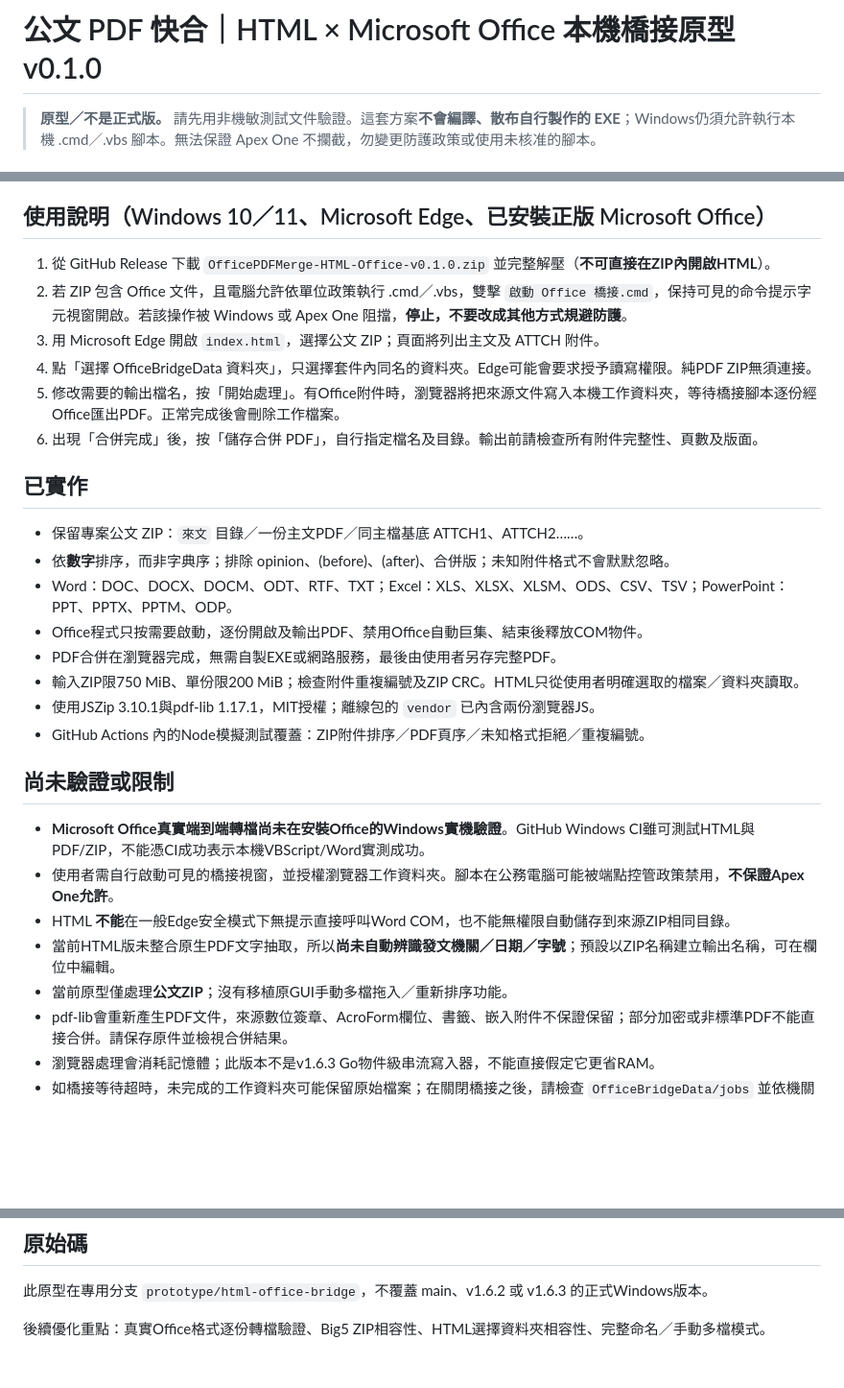
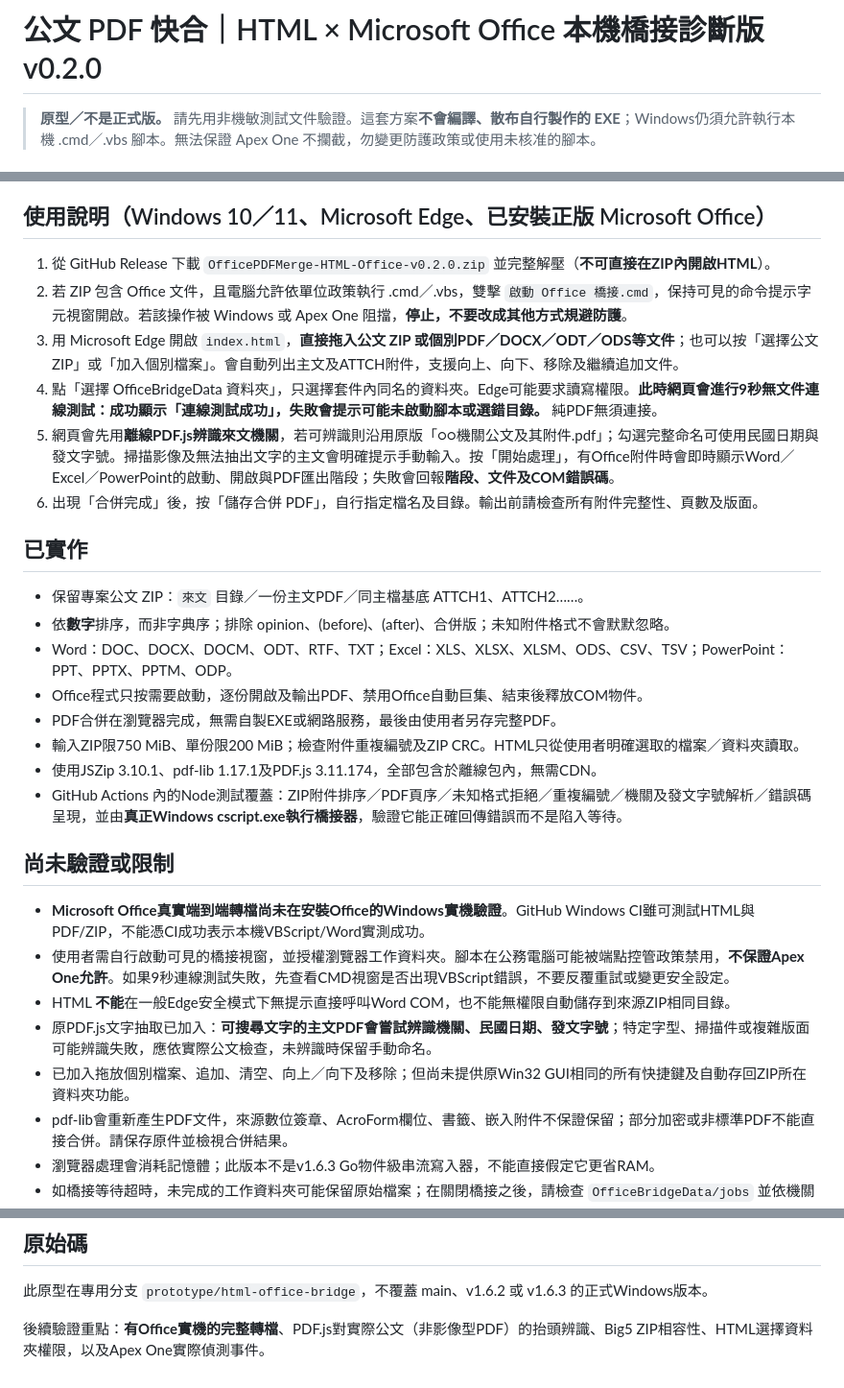
Before and after one commit to yorkson99-dev/official-pdf-merge, a Markdown page: html-office-prototype/README.md, 3 parts joined by grey strips. Shown at 96% size. Rendered like a GitHub page; blank space fills up the shorter version.

Commit message:
docs(html): v0.2.0 conversion-stage diagnostics, Office handshake, drag-drop and restored letter heading extraction

```diff
--- a/html-office-prototype/README.md
+++ b/html-office-prototype/README.md
@@ -1,4 +1,4 @@
-# 公文 PDF 快合｜HTML × Microsoft Office 本機橋接原型 v0.1.0
+# 公文 PDF 快合｜HTML × Microsoft Office 本機橋接診斷版 v0.2.0
 
 > **原型／不是正式版。** 請先用非機敏測試文件驗證。這套方案**不會編譯、散布自行製作的 EXE**；Windows仍須允許執行本機 .cmd／.vbs 腳本。無法保證 Apex One 不攔截，勿變更防護政策或使用未核准的腳本。
 
@@ -19,11 +19,11 @@ Microsoft Edge 開啟 index.html
 
 ## 使用說明（Windows 10／11、Microsoft Edge、已安裝正版 Microsoft Office）
 
-1. 從 GitHub Release 下載 `OfficePDFMerge-HTML-Office-v0.1.0.zip` 並完整解壓（**不可直接在ZIP內開啟HTML**）。
+1. 從 GitHub Release 下載 `OfficePDFMerge-HTML-Office-v0.2.0.zip` 並完整解壓（**不可直接在ZIP內開啟HTML**）。
 2. 若 ZIP 包含 Office 文件，且電腦允許依單位政策執行 .cmd／.vbs，雙擊 `啟動 Office 橋接.cmd`，保持可見的命令提示字元視窗開啟。若該操作被 Windows 或 Apex One 阻擋，**停止，不要改成其他方式規避防護**。
-3. 用 Microsoft Edge 開啟 `index.html`，選擇公文 ZIP；頁面將列出主文及 ATTCH 附件。
-4. 點「選擇 OfficeBridgeData 資料夾」，只選擇套件內同名的資料夾。Edge可能會要求授予讀寫權限。純PDF ZIP無須連接。
-5. 修改需要的輸出檔名，按「開始處理」。有Office附件時，瀏覽器將把來源文件寫入本機工作資料夾，等待橋接腳本逐份經Office匯出PDF。正常完成後會刪除工作檔案。
+3. 用 Microsoft Edge 開啟 `index.html`，**直接拖入公文 ZIP 或個別PDF／DOCX／ODT／ODS等文件**；也可以按「選擇公文ZIP」或「加入個別檔案」。會自動列出主文及ATTCH附件，支援向上、向下、移除及繼續追加文件。
+4. 點「選擇 OfficeBridgeData 資料夾」，只選擇套件內同名的資料夾。Edge可能要求讀寫權限。**此時網頁會進行9秒無文件連線測試：成功顯示「連線測試成功」，失敗會提示可能未啟動腳本或選錯目錄。** 純PDF無須連接。
+5. 網頁會先用**離線PDF.js辨識來文機關**，若可辨識則沿用原版「○○機關公文及其附件.pdf」；勾選完整命名可使用民國日期與發文字號。掃描影像及無法抽出文字的主文會明確提示手動輸入。按「開始處理」，有Office附件時會即時顯示Word／Excel／PowerPoint的啟動、開啟與PDF匯出階段；失敗會回報**階段、文件及COM錯誤碼**。
 6. 出現「合併完成」後，按「儲存合併 PDF」，自行指定檔名及目錄。輸出前請檢查所有附件完整性、頁數及版面。
 
 ## 已實作
@@ -34,16 +34,16 @@ Microsoft Edge 開啟 index.html
 - Office程式只按需要啟動，逐份開啟及輸出PDF、禁用Office自動巨集、結束後釋放COM物件。
 - PDF合併在瀏覽器完成，無需自製EXE或網路服務，最後由使用者另存完整PDF。
 - 輸入ZIP限750 MiB、單份限200 MiB；檢查附件重複編號及ZIP CRC。HTML只從使用者明確選取的檔案／資料夾讀取。
-- 使用JSZip 3.10.1與pdf-lib 1.17.1，MIT授權；離線包的 `vendor` 已內含兩份瀏覽器JS。
-- GitHub Actions 內的Node模擬測試覆蓋：ZIP附件排序／PDF頁序／未知格式拒絕／重複編號。
+- 使用JSZip 3.10.1、pdf-lib 1.17.1及PDF.js 3.11.174，全部包含於離線包內，無需CDN。
+- GitHub Actions 內的Node測試覆蓋：ZIP附件排序／PDF頁序／未知格式拒絕／重複編號／機關及發文字號解析／錯誤碼呈現，並由**真正Windows cscript.exe執行橋接器**，驗證它能正確回傳錯誤而不是陷入等待。
 
 ## 尚未驗證或限制
 
 - **Microsoft Office真實端到端轉檔尚未在安裝Office的Windows實機驗證**。GitHub Windows CI雖可測試HTML與PDF/ZIP，不能憑CI成功表示本機VBScript/Word實測成功。
-- 使用者需自行啟動可見的橋接視窗，並授權瀏覽器工作資料夾。腳本在公務電腦可能被端點控管政策禁用，**不保證Apex One允許**。
+- 使用者需自行啟動可見的橋接視窗，並授權瀏覽器工作資料夾。腳本在公務電腦可能被端點控管政策禁用，**不保證Apex One允許**。如果9秒連線測試失敗，先查看CMD視窗是否出現VBScript錯誤，不要反覆重試或變更安全設定。
 - HTML **不能**在一般Edge安全模式下無提示直接呼叫Word COM，也不能無權限自動儲存到來源ZIP相同目錄。
-- 當前HTML版未整合原生PDF文字抽取，所以**尚未自動辨識發文機關／日期／字號**；預設以ZIP名稱建立輸出名稱，可在欄位中編輯。
-- 當前原型僅處理**公文ZIP**；沒有移植原GUI手動多檔拖入／重新排序功能。
+- 原PDF.js文字抽取已加入：**可搜尋文字的主文PDF會嘗試辨識機關、民國日期、發文字號**；特定字型、掃描件或複雜版面可能辨識失敗，應依實際公文檢查，未辨識時保留手動命名。
+- 已加入拖放個別檔案、追加、清空、向上／向下及移除；但尚未提供原Win32 GUI相同的所有快捷鍵及自動存回ZIP所在資料夾功能。
 - pdf-lib會重新產生PDF文件，來源數位簽章、AcroForm欄位、書籤、嵌入附件不保證保留；部分加密或非標準PDF不能直接合併。請保存原件並檢視合併結果。
 - 瀏覽器處理會消耗記憶體；此版本不是v1.6.3 Go物件級串流寫入器，不能直接假定它更省RAM。
 - 如橋接等待超時，未完成的工作資料夾可能保留原始檔案；在關閉橋接之後，請檢查 `OfficeBridgeData/jobs` 並依機關資料處理規則清除。
@@ -61,4 +61,4 @@ Microsoft Edge 開啟 index.html
 
 此原型在專用分支 `prototype/html-office-bridge`，不覆蓋 main、v1.6.2 或 v1.6.3 的正式Windows版本。
 
-後續優化重點：真實Office格式逐份轉檔驗證、Big5 ZIP相容性、HTML選擇資料夾相容性、完整命名／手動多檔模式。
+後續驗證重點：**有Office實機的完整轉檔**、PDF.js對實際公文（非影像型PDF）的抬頭辨識、Big5 ZIP相容性、HTML選擇資料夾權限，以及Apex One實際偵測事件。
```
